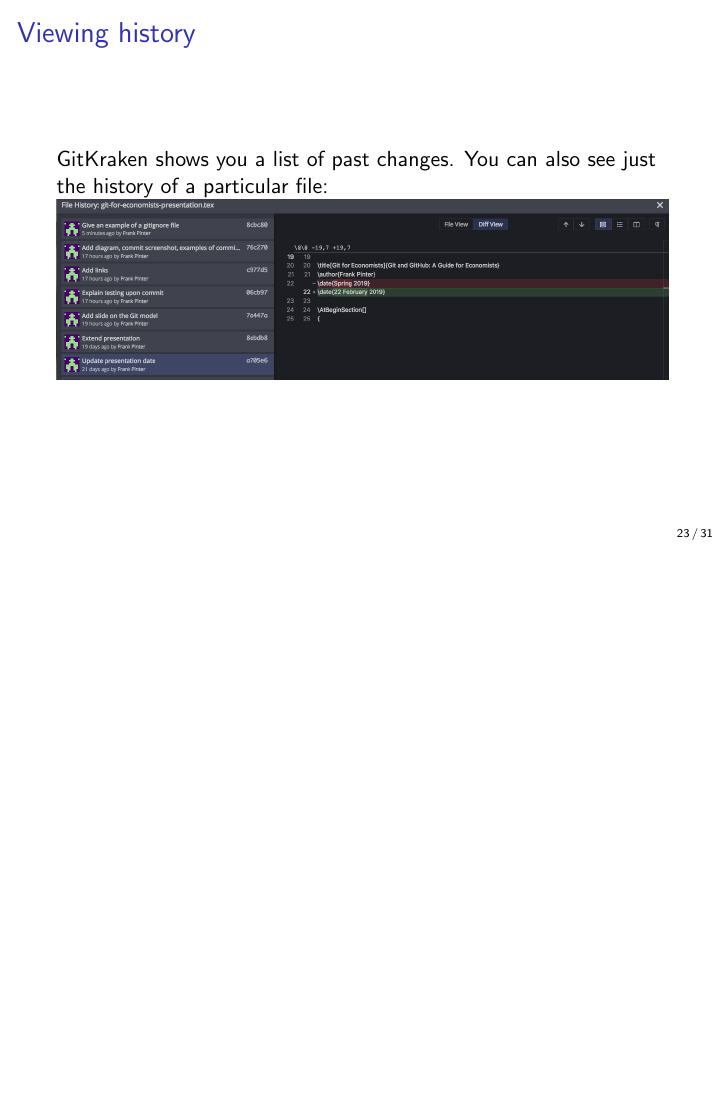
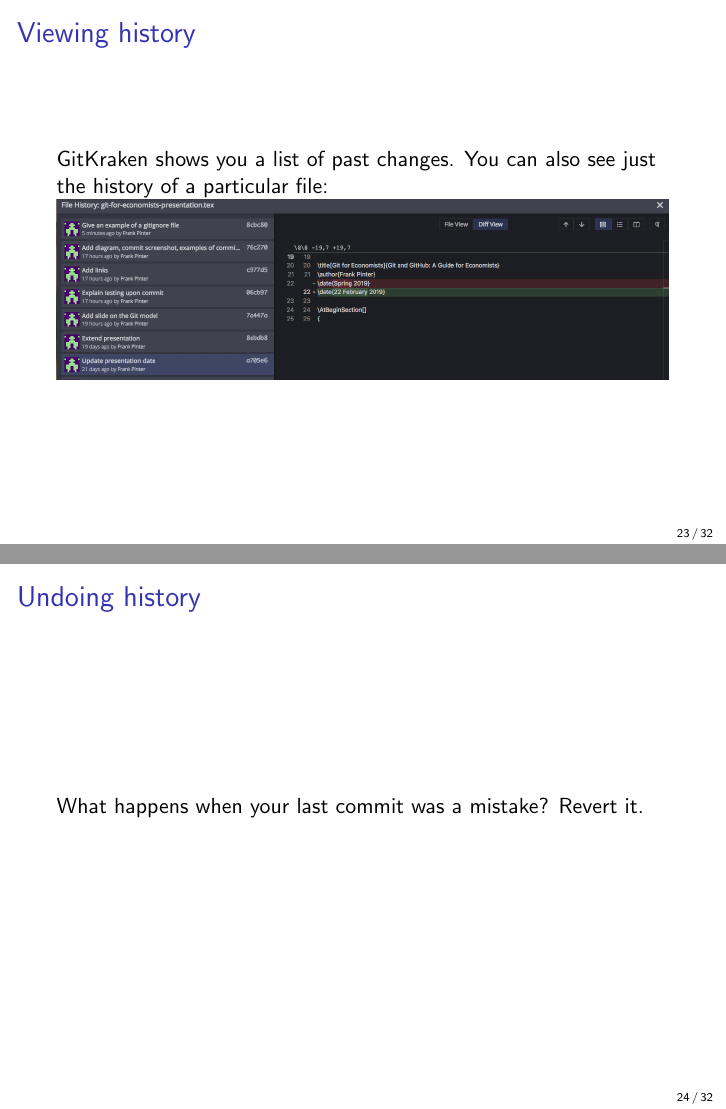
Before and after one commit to fpinter/git-for-economists, LaTeX slides (git-for-economists-presentation.tex): page 23 of 31 before the commit and pages 23 and 24 of 32 after it, the two joined at a grey line, the shorter picture padded with empty space. Compiled offline with pdfLaTeX.

Commit message:
Start a slide on reverting

```diff
--- a/git-for-economists-presentation.tex
+++ b/git-for-economists-presentation.tex
@@ -266,6 +266,10 @@
 \includegraphics[width=\textwidth]{screenshots/history-diff.png}
 \end{frame}
 
+\begin{frame}{Undoing history}
+What happens when your last commit was a mistake? Revert it.
+\end{frame}
+
 \begin{frame}{Branches: trying things out}
 \href{https://git-scm.com/book/en/v2/Git-Branching-Branches-in-a-Nutshell}{Branches} are the most powerful part of Git
 \begin{itemize}
```
